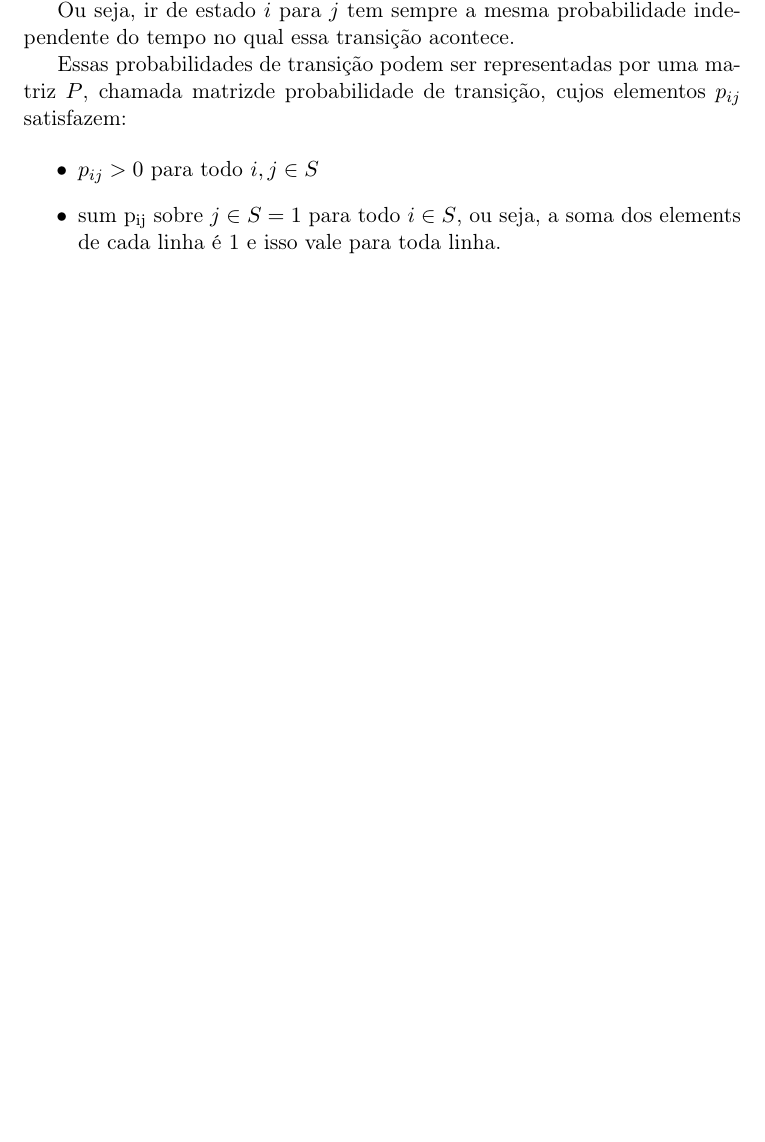
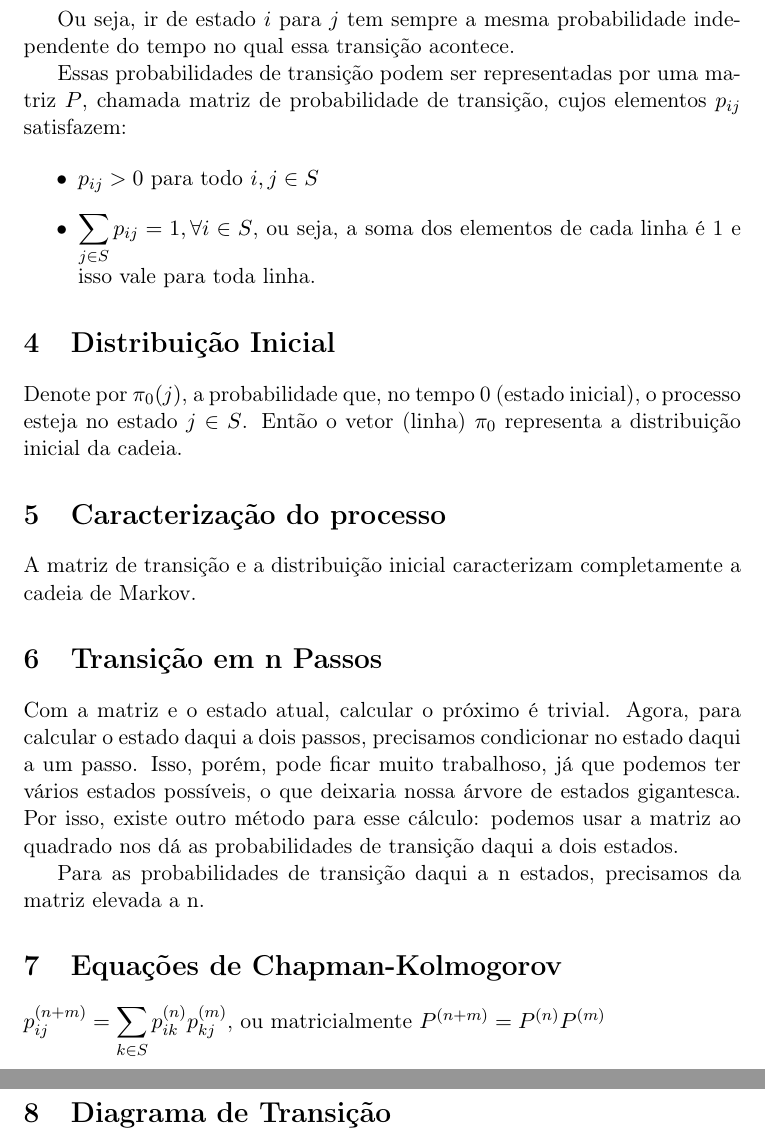
Before and after one commit to louhmmsb/7sem, a LaTeX document (estoc/estoc.tex): part of page 2 of 2 before the commit and two parts of pages 2 and 3 of 3 after it, the two joined at a grey line, cut so that both start at the same text, the shorter picture padded with empty space. Compiled offline with pdfLaTeX.

Commit message:
estoc.org: Added some new notes and rectified some older ones
Added some new notes and fixed some spelling mistakes on older ones.

```diff
--- a/estoc/estoc.tex
+++ b/estoc/estoc.tex
@@ -58,10 +58,31 @@ Uma cadeia é dita set homogênea no tempo (ou estacionaŕia) se, para \(\forall
 
 Ou seja, ir de estado \(i\) para \(j\) tem sempre a mesma probabilidade independente do tempo no qual essa transição acontece.
 
-Essas probabilidades de transição podem ser representadas por uma matriz \(P\), chamada matrizde probabilidade de transição, cujos elementos \(p_{ij}\) satisfazem:
+Essas probabilidades de transição podem ser representadas por uma matriz \(P\), chamada matriz de probabilidade de transição, cujos elementos \(p_{ij}\) satisfazem:
 
 \begin{itemize}
 \item \(p_{ij} > 0\) para todo \(i, j \in S\)
-\item sum p\textsubscript{ij} sobre \(j \in S = 1\) para todo \(i \in S\), ou seja, a soma dos elements de cada linha é 1 e isso vale para toda linha.
+\item \(\displaystyle\sum_{j \in S} p_{ij} = 1, \forall i \in S\), ou seja, a soma dos elementos de cada linha é 1 e isso vale para toda linha.
 \end{itemize}
+\section{Distribuição Inicial}
+\label{sec:orge1a2af9}
+Denote por \(\pi_0(j)\), a probabilidade que, no tempo 0 (estado inicial), o processo esteja no estado \(j \in S\).
+Então o vetor (linha) \(\pi_0\) representa a distribuição inicial da cadeia.
+
+\section{Caracterização do processo}
+\label{sec:org8dcb64a}
+A matriz de transição e a distribuição inicial caracterizam completamente a cadeia de Markov.
+
+\section{Transição em n Passos}
+\label{sec:org8efb36e}
+Com a matriz e o estado atual, calcular o próximo é trivial. Agora, para calcular o estado daqui a dois passos, precisamos condicionar no estado daqui a um passo. Isso, porém, pode ficar muito trabalhoso, já que podemos ter vários estados possíveis, o que deixaria nossa árvore de estados gigantesca. Por isso, existe outro método para esse cálculo: podemos usar a matriz ao quadrado nos dá as probabilidades de transição daqui a dois estados.
+
+Para as probabilidades de transição daqui a n estados, precisamos da matriz elevada a n.
+
+\section{Equações de Chapman-Kolmogorov}
+\label{sec:orgb60fe62}
+\(p^{(n+m)}_{ij} = \displaystyle\sum_{k \in S} p^{(n)}_{ik}p^{(m)}_{kj}\), ou matricialmente \(P^{(n+m)} = P^{(n)}P^{(m)}\)
+
+\section{Diagrama de Transição}
+\label{sec:org02fb1fd}
 \end{document}
```
Also changed, not shown: estoc/estoc.pdf, estoc/estoc.tex (18 more changed lines), 1 other file.
